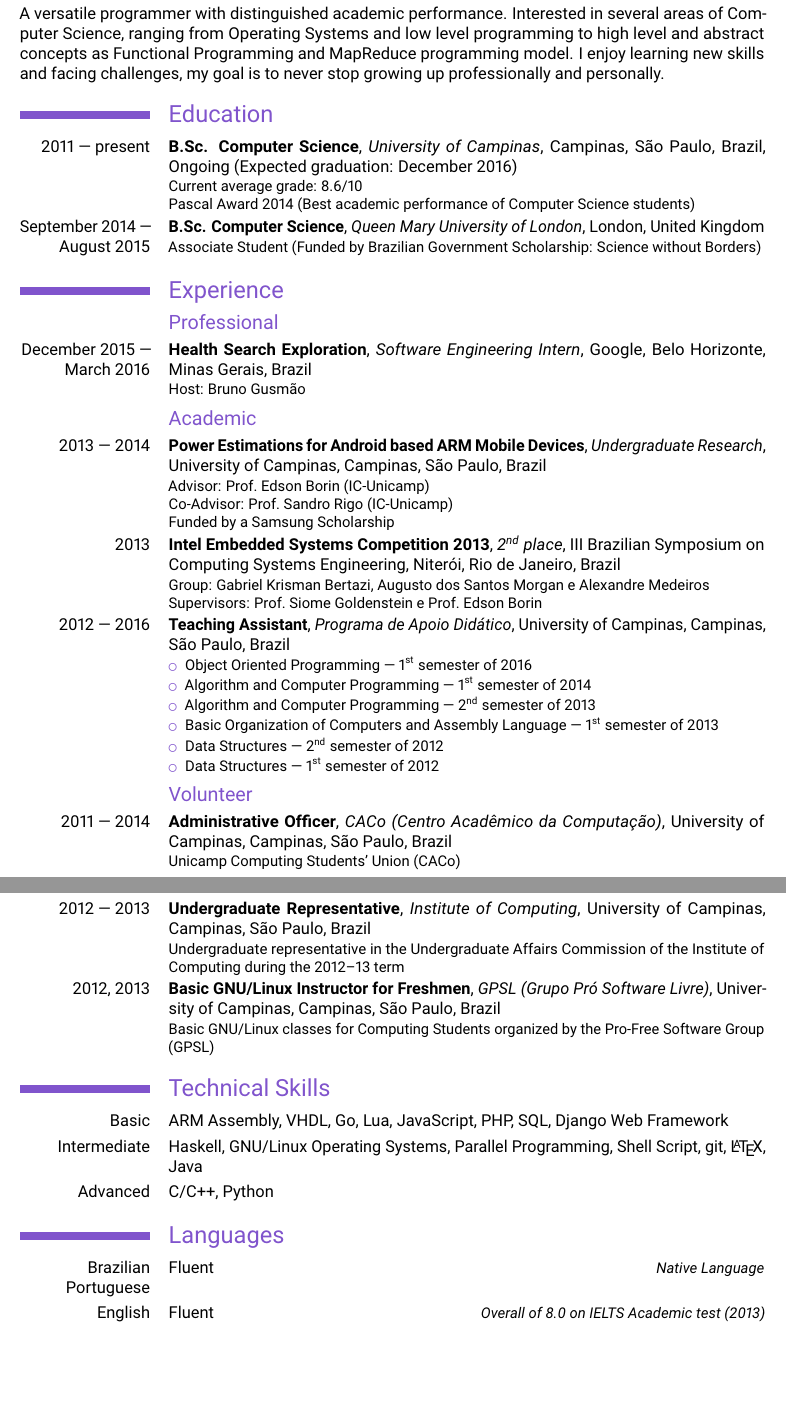
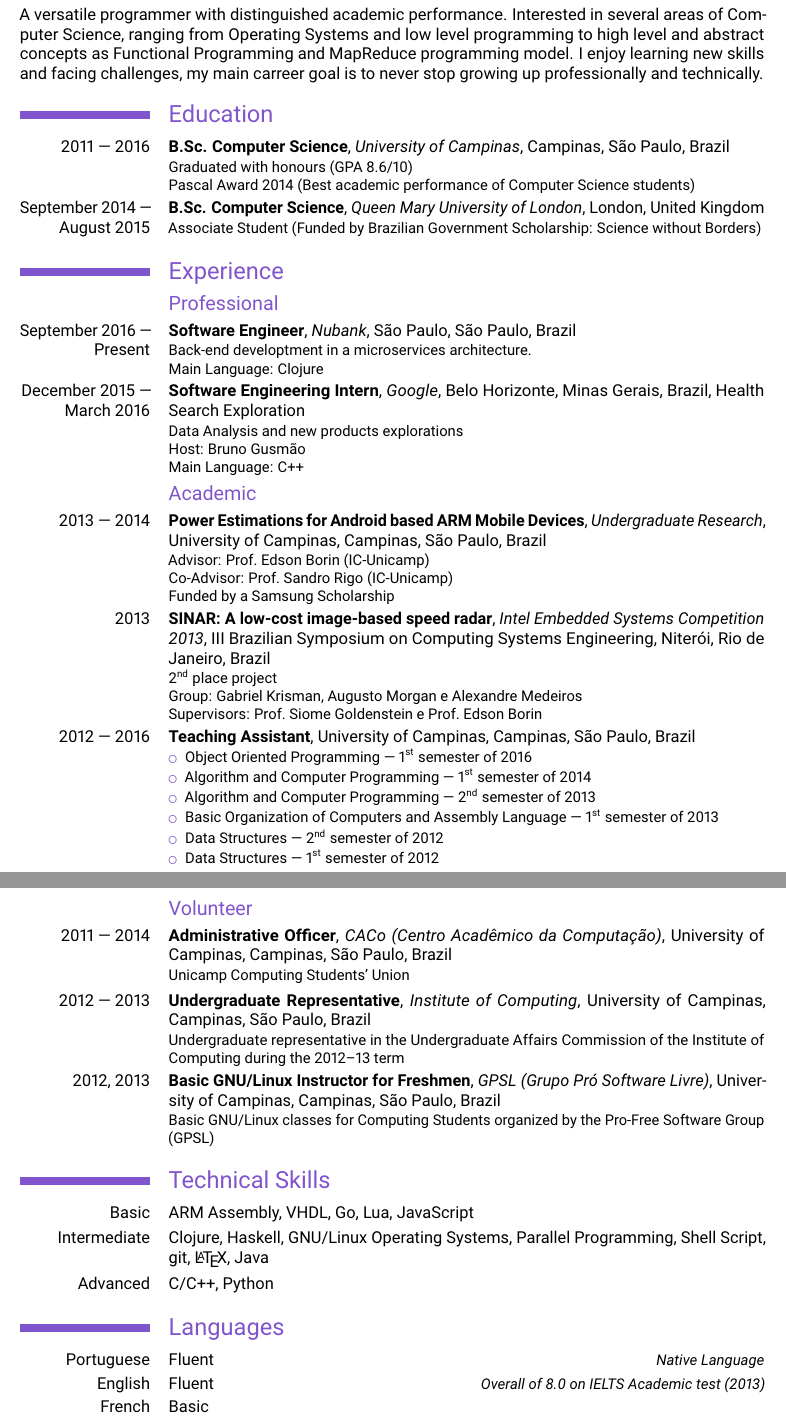
Before and after one commit to alemedeiros/curriculum-vitae, a LaTeX CV (cv-en.tex): two parts of pages 1 and 2 of 2, joined at a grey line, cut so that both start at the same text, the shorter picture padded with empty space. Compiled offline with pdfLaTeX.

Commit message:
Update cv with current information

```diff
--- a/cv-en.tex
+++ b/cv-en.tex
@@ -32,14 +32,16 @@
 \homepage{http://alemedeiros.xyz}
 \social[github]{alemedeiros}
 \social[linkedin]{alemedeiros}
+\photo[50pt][0.7pt]{alemedeiros}
+% \quote{``I must think of something!'' - Alexandre Medeiros}
 
 \begin{document}
-\makecvtitle{}
-\section{Summary}{A versatile programmer with distinguished academic performance. Interested in several areas of Computer Science, ranging from Operating Systems and low level programming to high level and abstract concepts as Functional Programming and MapReduce programming model. I enjoy learning new skills and facing challenges, my goal is to never stop growing up professionally and personally.}
+\makecvtitle
+\section{Summary}{A versatile programmer with distinguished academic performance. Interested in several areas of Computer Science, ranging from Operating Systems and low level programming to high level and abstract concepts as Functional Programming and MapReduce programming model. I enjoy learning new skills and facing challenges, my main carreer goal is to never stop growing up professionally and technically.}
 
 \section{Education}
-\cventry{2011 --- present}{B.Sc. Computer Science}{University of Campinas}{Campinas, São Paulo, Brazil}{Ongoing (Expected graduation: December 2016)}{%
-	Current average grade: 8.6/10\newline
+\cventry{2011 --- 2016}{B.Sc. Computer Science}{University of Campinas}{Campinas, São Paulo, Brazil}{}{%
+  Graduated with honours (GPA 8.6/10)\newline
 	Pascal Award 2014 (Best academic performance of Computer Science students)
 }
 \cventry{September 2014 --- August 2015}{B.Sc. Computer Science}{Queen Mary University of London}{London, United Kingdom}{}{Associate Student (Funded by Brazilian Government Scholarship: Science without Borders)}
@@ -48,8 +50,15 @@
 
 \subsection{Professional}
 
-\cventry{December 2015 --- March 2016}{Health Search Exploration}{Software Engineering Intern}{Google}{Belo Horizonte, Minas Gerais, Brazil}{%
-	Host: Bruno Gusmão
+\cventry{September 2016 --- Present}{Software Engineer}{Nubank}{São Paulo, São Paulo, Brazil}{}{%
+  Back-end developtment in a microservices architecture.\newline
+  Main Language: Clojure
+}
+
+\cventry{December 2015 --- March 2016}{Software Engineering Intern}{Google}{Belo Horizonte, Minas Gerais, Brazil}{Health Search Exploration}{%
+  Data Analysis and new products explorations\newline
+	Host: Bruno Gusmão\newline
+  Main Language: C++
 }
 
 \subsection{Academic}
@@ -60,12 +69,13 @@
 	Funded by a Samsung Scholarship
 }
 
-\cventry{2013}{Intel Embedded Systems Competition 2013}{\nth{2} place}{III Brazilian Symposium on Computing Systems Engineering}{Niterói, Rio de Janeiro, Brazil}{%
-	Group: Gabriel Krisman Bertazi, Augusto dos Santos Morgan e Alexandre Medeiros\newline
+\cventry{2013}{SINAR: A low-cost image-based speed radar}{Intel Embedded Systems Competition 2013}{III Brazilian Symposium on Computing Systems Engineering}{Niterói, Rio de Janeiro, Brazil}{%
+  \nth{2} place project\newline
+	Group: Gabriel Krisman, Augusto Morgan e Alexandre Medeiros\newline
 	Supervisors: Prof.\ Siome Goldenstein e Prof.\ Edson Borin
 }
 
-\cventry{2012 --- 2016}{Teaching Assistant}{Programa de Apoio Didático}{University of Campinas}{Campinas, São Paulo, Brazil}{%
+\cventry{2012 --- 2016}{Teaching Assistant}{}{University of Campinas}{Campinas, São Paulo, Brazil}{%
 	\begin{itemize}
 		\item Object Oriented Programming --- \nth{1} semester of 2016
 		\item Algorithm and Computer Programming --- \nth{1} semester of 2014
@@ -78,19 +88,20 @@
 
 \subsection{Volunteer}
 
-\cventry{2011 --- 2014}{Administrative Officer}{CACo (Centro Acadêmico da Computação)}{University of Campinas}{Campinas, São Paulo, Brazil}{Unicamp Computing Students' Union (CACo)}
+\cventry{2011 --- 2014}{Administrative Officer}{CACo (Centro Acadêmico da Computação)}{University of Campinas}{Campinas, São Paulo, Brazil}{Unicamp Computing Students' Union}
 
 \cventry{2012 --- 2013}{Undergraduate Representative}{Institute of Computing}{University of Campinas}{Campinas, São Paulo, Brazil}{Undergraduate representative in the Undergraduate Affairs Commission of the Institute of Computing during the 2012--13 term}
 
 \cventry{2012, 2013}{Basic GNU/Linux Instructor for Freshmen}{GPSL (Grupo Pró Software Livre)}{University of Campinas}{Campinas, São Paulo, Brazil}{Basic GNU/Linux classes for Computing Students organized by the Pro-Free Software Group (GPSL)}
 
 \section{Technical Skills}
-\cvitem{Basic}{ARM Assembly, VHDL, Go, Lua, JavaScript, PHP, SQL, Django Web Framework}
-\cvitem{Intermediate}{Haskell, GNU/Linux Operating Systems, Parallel Programming, Shell Script, git, \LaTeX{}, Java}
+\cvitem{Basic}{ARM Assembly, VHDL, Go, Lua, JavaScript}
+\cvitem{Intermediate}{Clojure, Haskell, GNU/Linux Operating Systems, Parallel Programming, Shell Script, git, \LaTeX{}, Java}
 \cvitem{Advanced}{C/C++, Python}
 
 \section{Languages}
-\cvlanguage{Brazilian Portuguese}{Fluent}{Native Language}
+\cvlanguage{Portuguese}{Fluent}{Native Language}
 \cvlanguage{English}{Fluent}{Overall of 8.0 on IELTS Academic test (2013)}
+\cvlanguage{French}{Basic}{}
 
 \end{document}
```
Also changed, not shown: alemedeiros.jpg (added), cv-en.tex (2 more changed lines).
